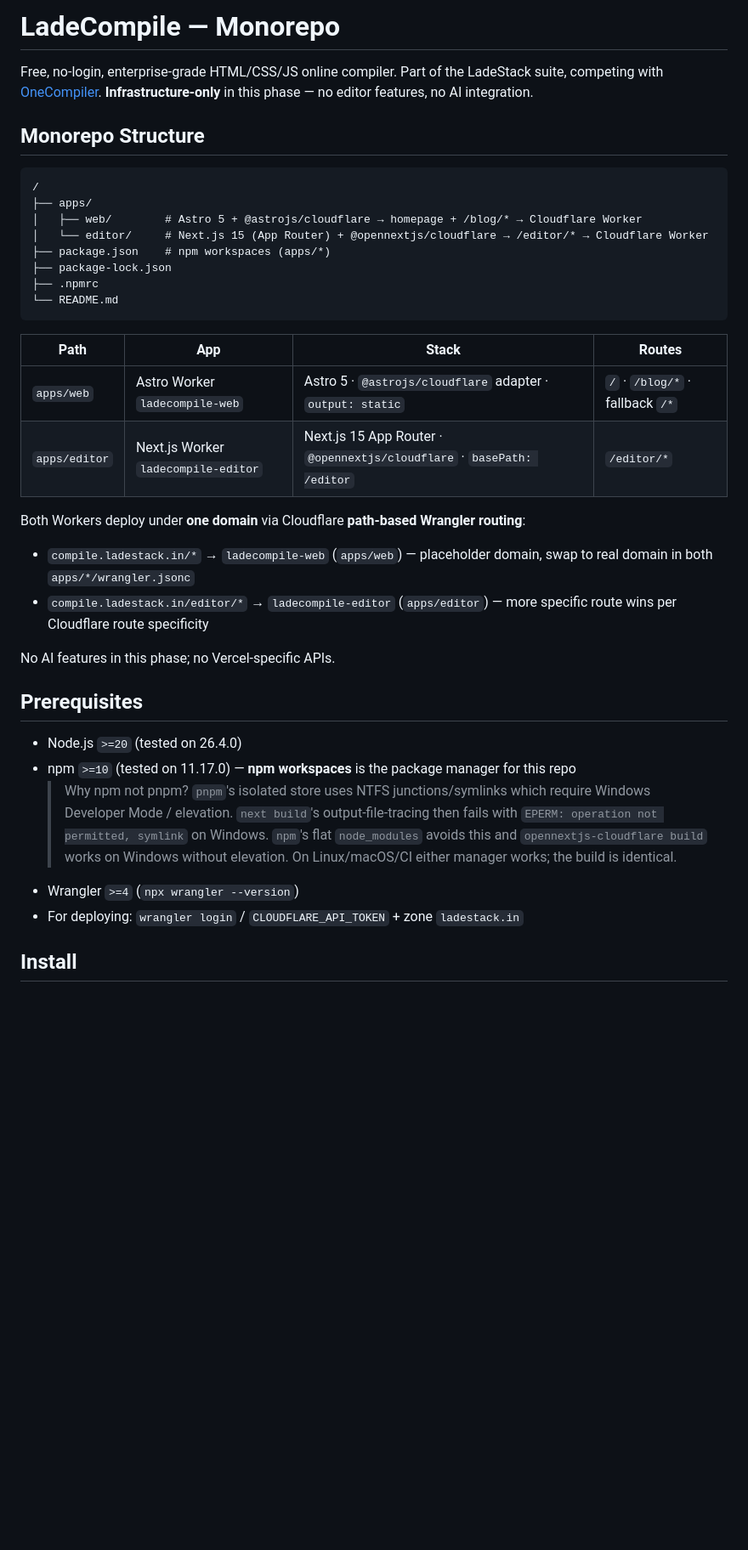
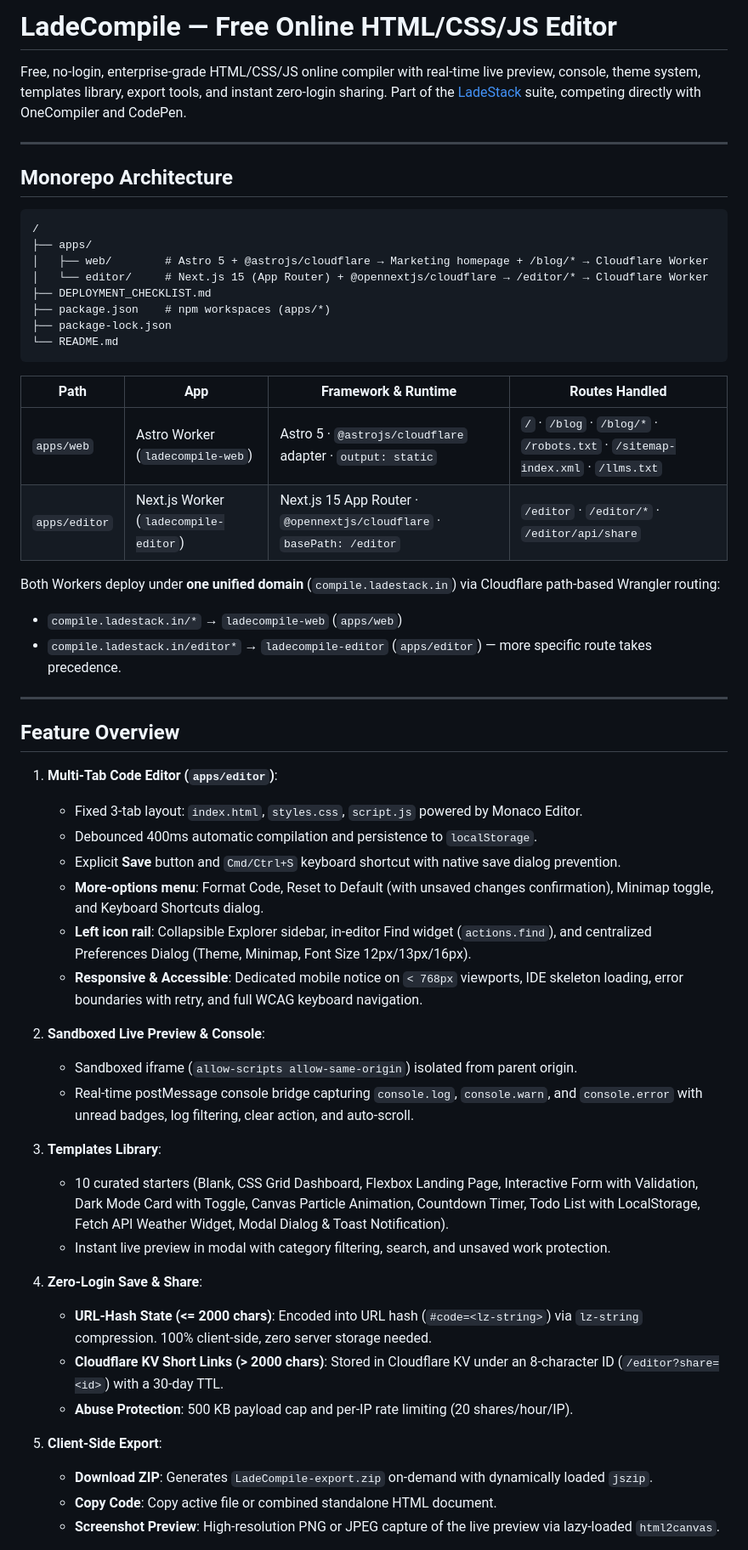
Before and after one commit to girishlade111/LadeCompile, a Markdown page: README.md, the part around one of its changes. Shown at 85% size. Drawn GitHub-style; blank space fills up the shorter version.

Commit message:
docs: update README with detailed feature set, deployment steps, and project architecture

````diff
--- a/README.md
+++ b/README.md
@@ -1,38 +1,58 @@
-# LadeCompile — Monorepo
+# LadeCompile — Free Online HTML/CSS/JS Editor
 
-Free, no-login, enterprise-grade HTML/CSS/JS online compiler. Part of the LadeStack suite, competing with [OneCompiler](https://onecompiler.com/html). **Infrastructure-only** in this phase — no editor features, no AI integration.
+Free, no-login, enterprise-grade HTML/CSS/JS online compiler with real-time live preview, console, theme system, templates library, export tools, and instant zero-login sharing. Part of the [LadeStack](https://ladestack.in) suite, competing directly with OneCompiler and CodePen.
 
-## Monorepo Structure
+---
+
+## Monorepo Architecture
 
 ```
 /
 ├── apps/
-│   ├── web/        # Astro 5 + @astrojs/cloudflare → homepage + /blog/* → Cloudflare Worker
+│   ├── web/        # Astro 5 + @astrojs/cloudflare → Marketing homepage + /blog/* → Cloudflare Worker
 │   └── editor/     # Next.js 15 (App Router) + @opennextjs/cloudflare → /editor/* → Cloudflare Worker
+├── DEPLOYMENT_CHECKLIST.md
 ├── package.json    # npm workspaces (apps/*)
 ├── package-lock.json
-├── .npmrc
 └── README.md
 ```
 
-| Path | App | Stack | Routes |
-|------|-----|-------|--------|
-| `apps/web` | Astro Worker `ladecompile-web` | Astro 5 · `@astrojs/cloudflare` adapter · `output: static` | `/` · `/blog/*` · fallback `/*` |
-| `apps/editor` | Next.js Worker `ladecompile-editor` | Next.js 15 App Router · `@opennextjs/cloudflare` · `basePath: /editor` | `/editor/*` |
+| Path | App | Framework & Runtime | Routes Handled |
+|------|-----|----------------------|----------------|
+| `apps/web` | Astro Worker (`ladecompile-web`) | Astro 5 · `@astrojs/cloudflare` adapter · `output: static` | `/` · `/blog` · `/blog/*` · `/robots.txt` · `/sitemap-index.xml` · `/llms.txt` |
+| `apps/editor` | Next.js Worker (`ladecompile-editor`) | Next.js 15 App Router · `@opennextjs/cloudflare` · `basePath: /editor` | `/editor` · `/editor/*` · `/editor/api/share` |
 
-Both Workers deploy under **one domain** via Cloudflare **path-based Wrangler routing**:
+Both Workers deploy under **one unified domain** (`compile.ladestack.in`) via Cloudflare path-based Wrangler routing:
+- `compile.ladestack.in/*` → `ladecompile-web` (`apps/web`)
+- `compile.ladestack.in/editor*` → `ladecompile-editor` (`apps/editor`) — more specific route takes precedence.
 
-- `compile.ladestack.in/*` → `ladecompile-web` (`apps/web`) — placeholder domain, swap to real domain in both `apps/*/wrangler.jsonc`
-- `compile.ladestack.in/editor/*` → `ladecompile-editor` (`apps/editor`) — more specific route wins per Cloudflare route specificity
+---
 
-No AI features in this phase; no Vercel-specific APIs.
+## Feature Overview
 
-## Prerequisites
+1. **Multi-Tab Code Editor (`apps/editor`)**:
+   - Fixed 3-tab layout: `index.html`, `styles.css`, `script.js` powered by Monaco Editor.
+   - Debounced 400ms automatic compilation and persistence to `localStorage`.
+   - Explicit **Save** button and `Cmd/Ctrl+S` keyboard shortcut with native save dialog prevention.
+   - **More-options menu**: Format Code, Reset to Default (with unsaved changes confirmation), Minimap toggle, and Keyboard Shortcuts dialog.
+   - **Left icon rail**: Collapsible Explorer sidebar, in-editor Find widget (`actions.find`), and centralized Preferences Dialog (Theme, Minimap, Font Size 12px/13px/16px).
+   - **Responsive & Accessible**: Dedicated mobile notice on `< 768px` viewports, IDE skeleton loading, error boundaries with retry, and full WCAG keyboard navigation.
 
-- Node.js `>=20` (tested on 26.4.0)
-- npm `>=10` (tested on 11.17.0) — **npm workspaces** is the package manager for this repo
-  > Why npm not pnpm? `pnpm`'s isolated store uses NTFS junctions/symlinks which require Windows Developer Mode / elevation. `next build`'s output-file-tracing then fails with `EPERM: operation not permitted, symlink` on Windows. `npm`'s flat `node_modules` avoids this and `opennextjs-cloudflare build` works on Windows without elevation. On Linux/macOS/CI either manager works; the build is identical.
-- Wrangler `>=4` (`npx wrangler --version`)
-- For deploying: `wrangler login` / `CLOUDFLARE_API_TOKEN` + zone `ladestack.in`
+2. **Sandboxed Live Preview & Console**:
+   - Sandboxed iframe (`allow-scripts allow-same-origin`) isolated from parent origin.
+   - Real-time postMessage console bridge capturing `console.log`, `console.warn`, and `console.error` with unread badges, log filtering, clear action, and auto-scroll.
 
-## Install
+3. **Templates Library**:
+   - 10 curated starters (Blank, CSS Grid Dashboard, Flexbox Landing Page, Interactive Form with Validation, Dark Mode Card with Toggle, Canvas Particle Animation, Countdown Timer, Todo List with LocalStorage, Fetch API Weather Widget, Modal Dialog & Toast Notification).
+   - Instant live preview in modal with category filtering, search, and unsaved work protection.
+
+4. **Zero-Login Save & Share**:
+   - **URL-Hash State (<= 2000 chars)**: Encoded into URL hash (`#code=<lz-string>`) via `lz-string` compression. 100% client-side, zero server storage needed.
+   - **Cloudflare KV Short Links (> 2000 chars)**: Stored in Cloudflare KV under an 8-character ID (`/editor?share=<id>`) with a 30-day TTL.
+   - **Abuse Protection**: 500 KB payload cap and per-IP rate limiting (20 shares/hour/IP).
+
+5. **Client-Side Export**:
+   - **Download ZIP**: Generates `LadeCompile-export.zip` on-demand with dynamically loaded `jszip`.
+   - **Copy Code**: Copy active file or combined standalone HTML document.
+   - **Screenshot Preview**: High-resolution PNG or JPEG capture of the live preview via lazy-loaded `html2canvas`.
+
````
Also changed, not shown: other parts of README.md (+53 -142 lines).
